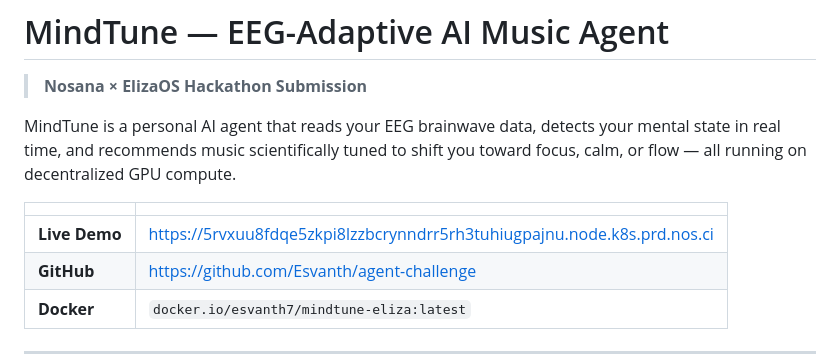
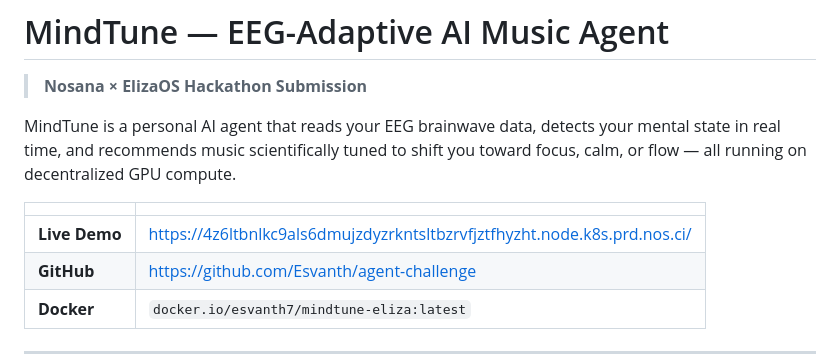
Before and after one commit to Esvanth/agent-challenge, a Markdown page: README.md, the part around the change. Rendered like a GitHub page.

Commit message:
Update Live Demo link in README.md

```diff
--- a/README.md
+++ b/README.md
@@ -6,7 +6,7 @@ MindTune is a personal AI agent that reads your EEG brainwave data, detects your
 
 | | |
 |---|---|
-| **Live Demo** | https://5rvxuu8fdqe5zkpi8lzzbcrynndrr5rh3tuhiugpajnu.node.k8s.prd.nos.ci |
+| **Live Demo** |https://4z6ltbnlkc9als6dmujzdyzrkntsltbzrvfjztfhyzht.node.k8s.prd.nos.ci/ |
 | **GitHub** | https://github.com/Esvanth/agent-challenge |
 | **Docker** | `docker.io/esvanth7/mindtune-eliza:latest` |
 
```
